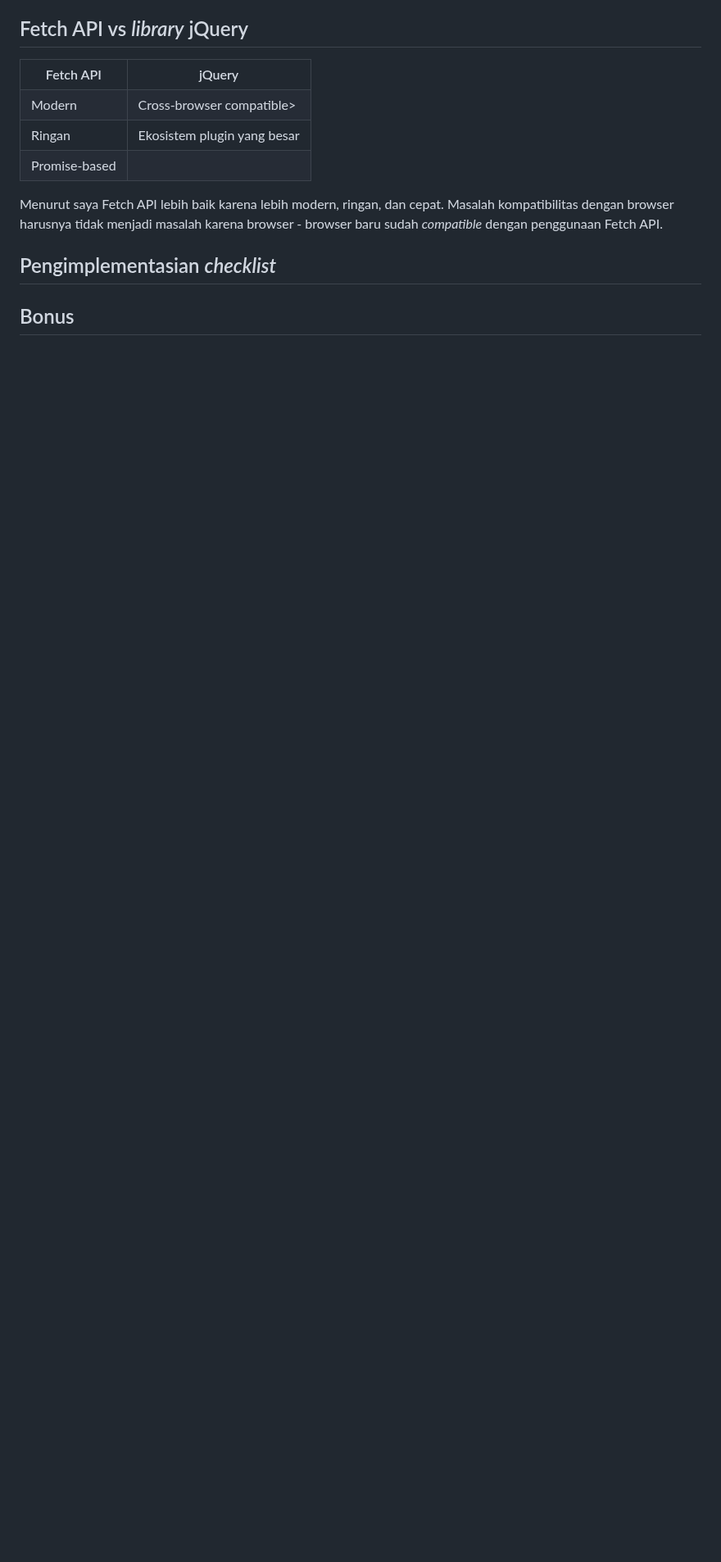
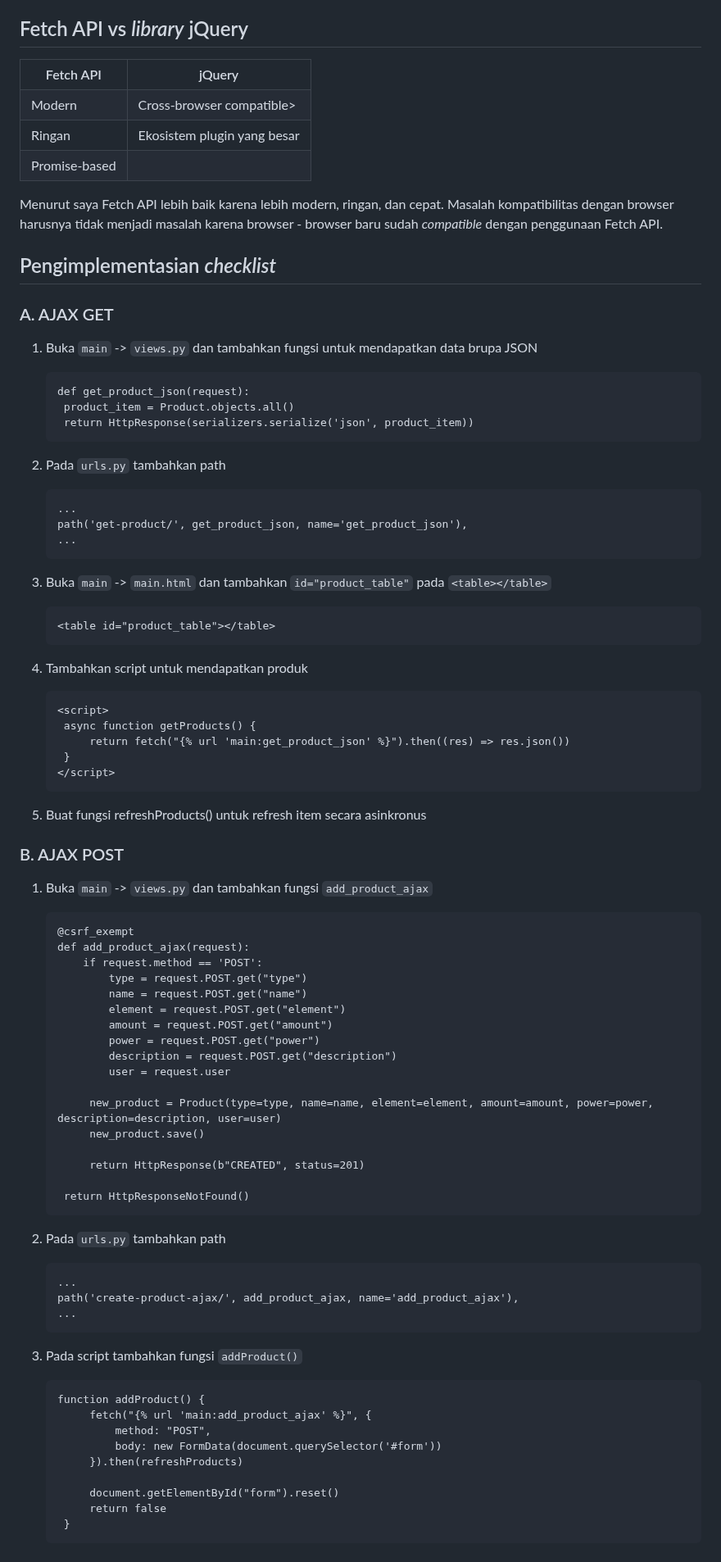
Before and after one commit to riapis/mystic_eyes, a Markdown page: README.md, the part around the change. Shown at 82% size. GitHub-like rendering; blank space fills up the shorter version.

````diff
--- a/README.md
+++ b/README.md
@@ -809,5 +809,76 @@ Teknik yang memungkinkan untuk mengambil dari atau mengirim ke server tanpa haru
 Menurut saya Fetch API lebih baik karena lebih modern, ringan, dan cepat. Masalah kompatibilitas dengan browser harusnya tidak menjadi masalah karena browser - browser baru sudah *compatible* dengan penggunaan Fetch API.
 
 ## Pengimplementasian *checklist*
+### A. AJAX GET
+1. Buka `main` -> `views.py` dan tambahkan fungsi untuk mendapatkan data brupa JSON
 
-## Bonus
+   ```
+   def get_product_json(request):
+    product_item = Product.objects.all()
+    return HttpResponse(serializers.serialize('json', product_item))
+   ```
+2. Pada `urls.py` tambahkan path
+
+   ```
+   ...
+   path('get-product/', get_product_json, name='get_product_json'),
+   ...
+   ```
+3. Buka `main` -> `main.html` dan tambahkan `id="product_table"` pada `<table></table>`
+
+   ```
+   <table id="product_table"></table>
+   ```
+4. Tambahkan script untuk mendapatkan produk
+
+   ```
+   <script>
+    async function getProducts() {
+        return fetch("{% url 'main:get_product_json' %}").then((res) => res.json())
+    }
+   </script>
+   ```
+5. Buat fungsi refreshProducts() untuk refresh item secara asinkronus
+
+### B. AJAX POST
+1. Buka `main` -> `views.py` dan tambahkan fungsi `add_product_ajax`
+
+   ```
+   @csrf_exempt
+   def add_product_ajax(request):
+       if request.method == 'POST':
+           type = request.POST.get("type")
+           name = request.POST.get("name")
+           element = request.POST.get("element")
+           amount = request.POST.get("amount")
+           power = request.POST.get("power")
+           description = request.POST.get("description")
+           user = request.user
+
+        new_product = Product(type=type, name=name, element=element, amount=amount, power=power, description=description, user=user)
+        new_product.save()
+
+        return HttpResponse(b"CREATED", status=201)
+
+    return HttpResponseNotFound()
+   ```
+2. Pada `urls.py` tambahkan path
+
+   ```
+   ...
+   path('create-product-ajax/', add_product_ajax, name='add_product_ajax'),
+   ...
+   ```
+3. Pada script tambahkan fungsi `addProduct()`
+
+   ```
+   function addProduct() {
+        fetch("{% url 'main:add_product_ajax' %}", {
+            method: "POST",
+            body: new FormData(document.querySelector('#form'))
+        }).then(refreshProducts)
+
+        document.getElementById("form").reset()
+        return false
+    }
+   ```
````
